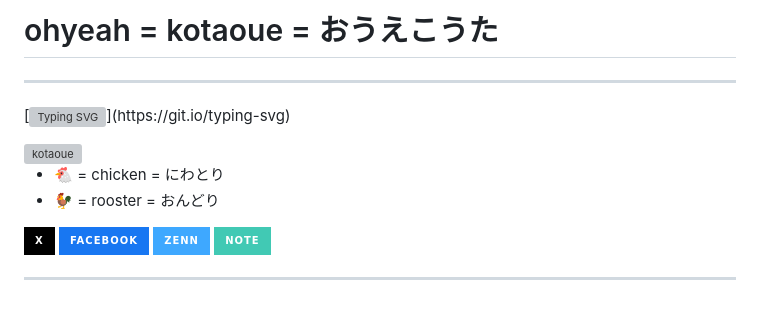
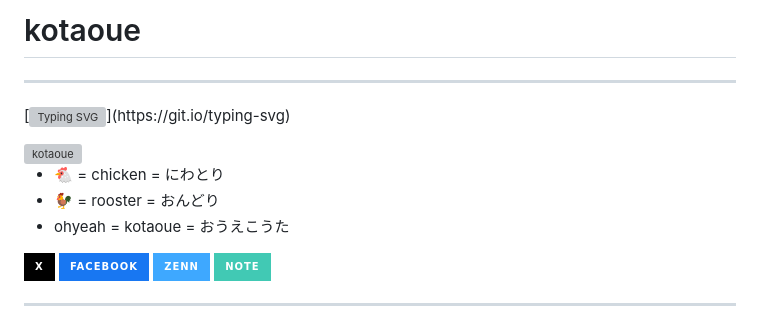
Before and after one commit to kotaoue/kotaoue, a Markdown page: README.md, the part around the change. Drawn GitHub-style; badges without logos; grey boxes are pictures that could not be loaded.

Commit message:
docs: change layout

```diff
--- a/README.md
+++ b/README.md
@@ -1,4 +1,4 @@
-# ohyeah = kotaoue = おうえこうた
+# kotaoue
 
 ---
 
@@ -8,6 +8,7 @@
 
 * 🐔 = chicken = にわとり
 * 🐓 = rooster = おんどり
+* ohyeah = kotaoue = おうえこうた
 
 <p>
   <a href="http://x.com/kotaoue"><img src="https://img.shields.io/badge/X-000000?style=for-the-badge&logo=x&logoColor=white" alt="x"></a>
```
